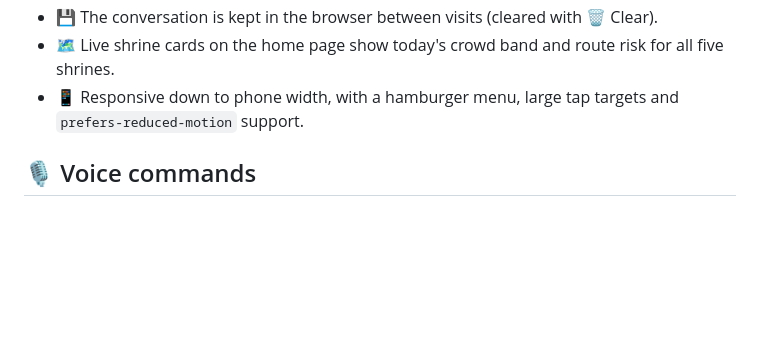
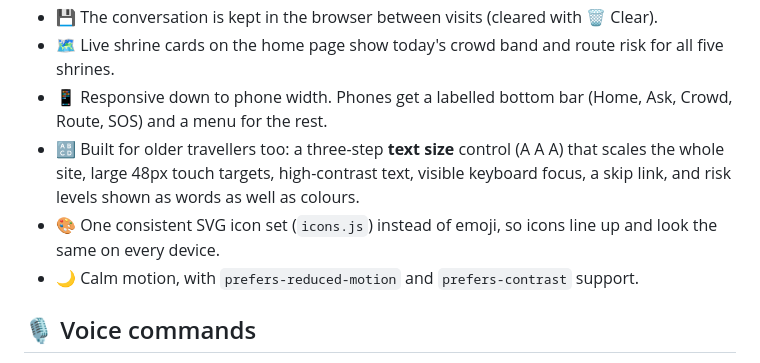
Before and after one commit to AyushSinghRana15/Yatra-Setu, a Markdown page: README.md, the part around one of its changes. Drawn GitHub-style; blank space fills up the shorter version.

```diff
--- a/README.md
+++ b/README.md
@@ -119,7 +119,11 @@ flowchart LR
 - 📈 Crowd answers include an inline 7-day mini chart; the side panel ticks off which pipeline steps were used.
 - 💾 The conversation is kept in the browser between visits (cleared with 🗑️ Clear).
 - 🗺️ Live shrine cards on the home page show today's crowd band and route risk for all five shrines.
-- 📱 Responsive down to phone width, with a hamburger menu, large tap targets and `prefers-reduced-motion` support.
+- 📱 Responsive down to phone width. Phones get a labelled bottom bar (Home, Ask, Crowd, Route, SOS) and a menu for the rest.
+- 🔠 Built for older travellers too: a three-step **text size** control (A A A) that scales the whole site, large 48px touch targets,
+  high-contrast text, visible keyboard focus, a skip link, and risk levels shown as words as well as colours.
+- 🎨 One consistent SVG icon set (`icons.js`) instead of emoji, so icons line up and look the same on every device.
+- 🌙 Calm motion, with `prefers-reduced-motion` and `prefers-contrast` support.
 
 <a id="voice"></a>
 
```
Also changed, not shown: other parts of README.md (+1 -0 lines), docs/screenshots/web_02_assistant.png, docs/screenshots/web_03_crowd.png, docs/screenshots/web_04_route.png, docs/screenshots/web_05_about.png, 10 other files.
